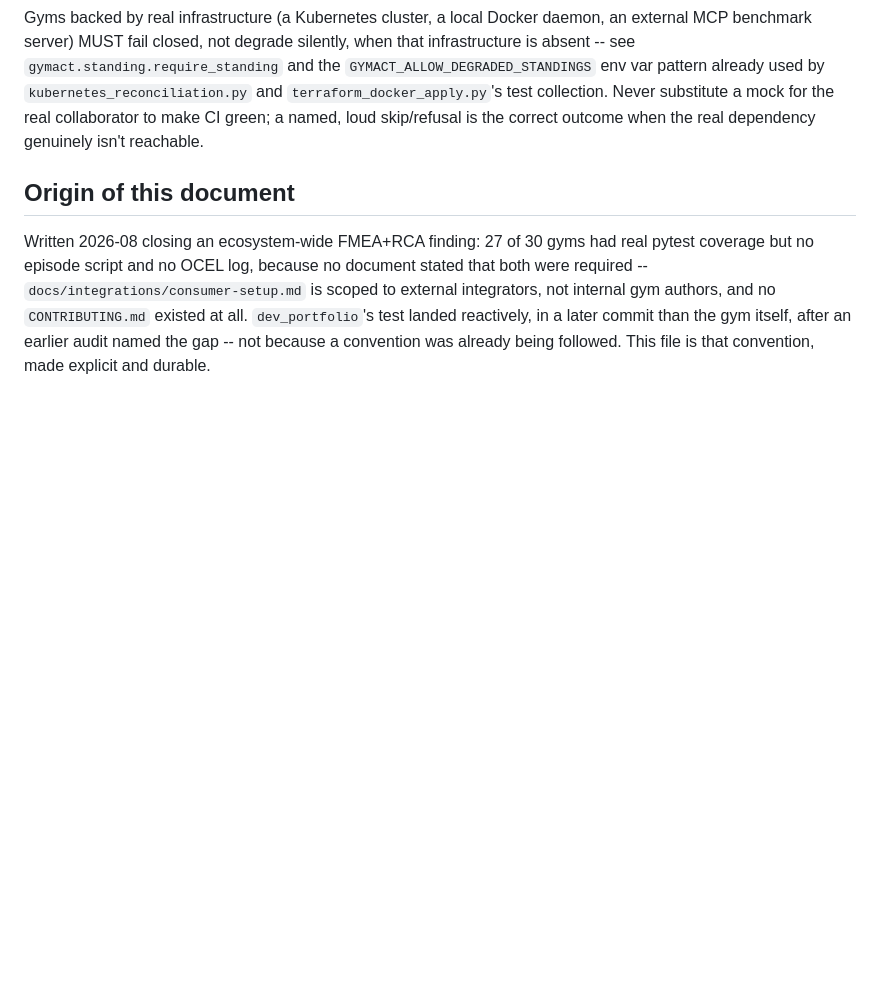
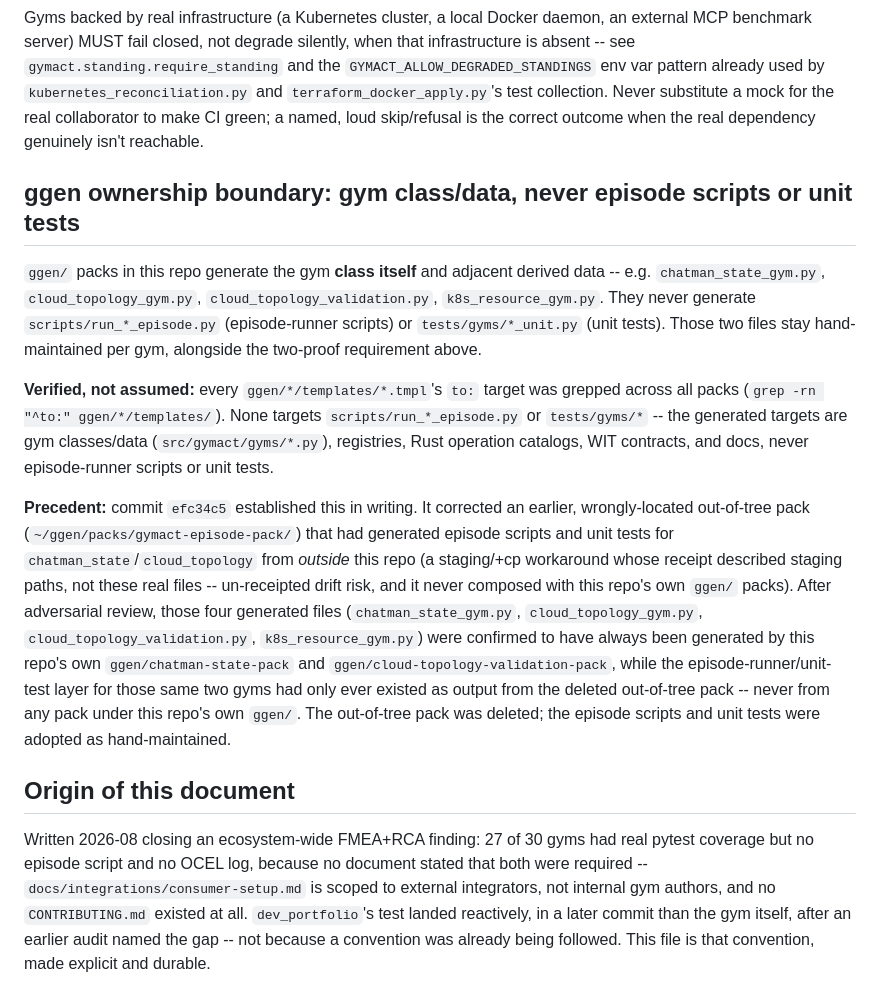
Before and after one commit to seanchatmangpt/gymact, a Markdown page: CONTRIBUTING.md, the part around the change. Rendered like a GitHub page; blank space fills up the shorter version.

Commit message:
docs(CONTRIBUTING): document ggen-ownership boundary for gym packs
ggen/ packs generate the gym class itself and adjacent derived data
(chatman_state_gym.py, cloud_topology_gym.py, cloud_topology_validation.py,
k8s_resource_gym.py) -- never episode-runner scripts (scripts/run_*_episode.py)
or unit tests (tests/gyms/*_unit.py), which stay hand-maintained.

Verified by grepping every ggen/*/templates/*.tmpl 'to:' target: none
targets scripts/run_*_episode.py or tests/gyms/*. Cites commit efc34c5
as the precedent case that established this boundary in writing.

Claude-Session: https://claude.ai/code/session_01AaAeNGL4pNstPbjXL4rBcZ

```diff
--- a/CONTRIBUTING.md
+++ b/CONTRIBUTING.md
@@ -54,6 +54,37 @@ env var pattern already used by `kubernetes_reconciliation.py` and
 the real collaborator to make CI green; a named, loud skip/refusal is the
 correct outcome when the real dependency genuinely isn't reachable.
 
+## ggen ownership boundary: gym class/data, never episode scripts or unit tests
+
+`ggen/` packs in this repo generate the gym **class itself** and adjacent
+derived data -- e.g. `chatman_state_gym.py`, `cloud_topology_gym.py`,
+`cloud_topology_validation.py`, `k8s_resource_gym.py`. They never generate
+`scripts/run_*_episode.py` (episode-runner scripts) or `tests/gyms/*_unit.py`
+(unit tests). Those two files stay hand-maintained per gym, alongside the
+two-proof requirement above.
+
+**Verified, not assumed:** every `ggen/*/templates/*.tmpl`'s `to:` target was
+grepped across all packs (`grep -rn "^to:" ggen/*/templates/`). None targets
+`scripts/run_*_episode.py` or `tests/gyms/*` -- the generated targets are gym
+classes/data (`src/gymact/gyms/*.py`), registries, Rust operation catalogs,
+WIT contracts, and docs, never episode-runner scripts or unit tests.
+
+**Precedent:** commit `efc34c5` established this in writing. It corrected an
+earlier, wrongly-located out-of-tree pack
+(`~/ggen/packs/gymact-episode-pack/`) that had generated episode scripts and
+unit tests for `chatman_state`/`cloud_topology` from *outside* this repo (a
+staging/+cp workaround whose receipt described staging paths, not these real
+files -- un-receipted drift risk, and it never composed with this repo's own
+`ggen/` packs). After adversarial review, those four generated files
+(`chatman_state_gym.py`, `cloud_topology_gym.py`,
+`cloud_topology_validation.py`, `k8s_resource_gym.py`) were confirmed to have
+always been generated by this repo's own `ggen/chatman-state-pack` and
+`ggen/cloud-topology-validation-pack`, while the episode-runner/unit-test
+layer for those same two gyms had only ever existed as output from the
+deleted out-of-tree pack -- never from any pack under this repo's own
+`ggen/`. The out-of-tree pack was deleted; the episode scripts and unit
+tests were adopted as hand-maintained.
+
 ## Origin of this document
 
 Written 2026-08 closing an ecosystem-wide FMEA+RCA finding: 27 of 30 gyms
```
